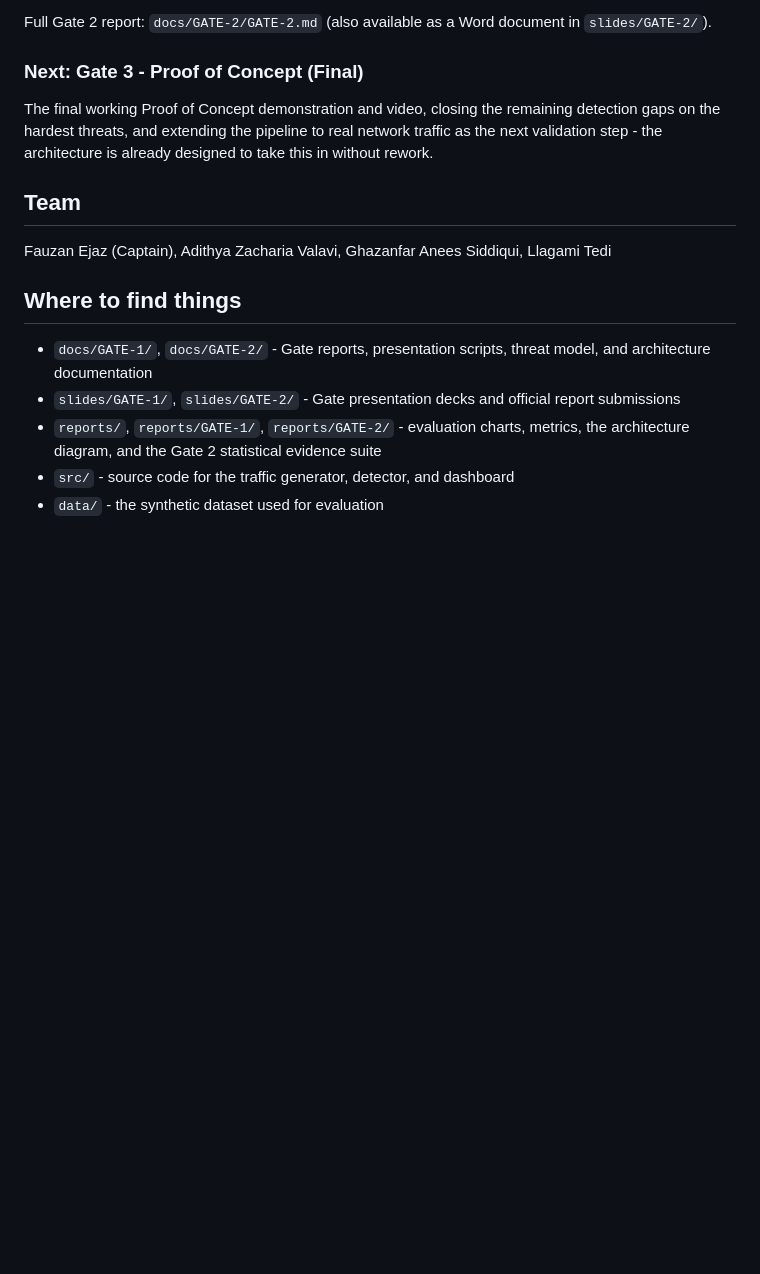
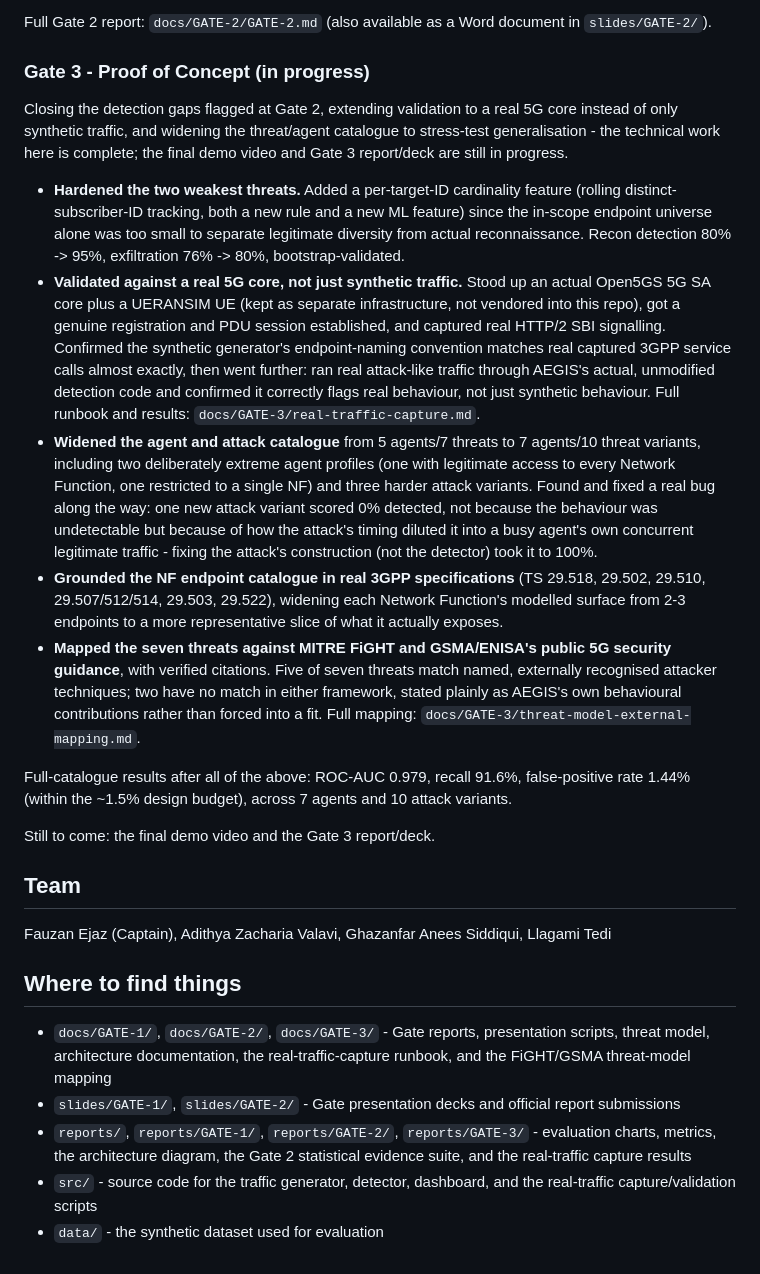
Before and after one commit to fauzan111/AEGIS, a Markdown page: README.md, the part around the change. Drawn GitHub-style; blank space fills up the shorter version.

```diff
--- a/README.md
+++ b/README.md
@@ -38,9 +38,19 @@ Delivered the full technical solution: a concrete system architecture, a working
 
 Full Gate 2 report: `docs/GATE-2/GATE-2.md` (also available as a Word document in `slides/GATE-2/`).
 
-### Next: Gate 3 - Proof of Concept (Final)
+### Gate 3 - Proof of Concept (in progress)
 
-The final working Proof of Concept demonstration and video, closing the remaining detection gaps on the hardest threats, and extending the pipeline to real network traffic as the next validation step - the architecture is already designed to take this in without rework.
+Closing the detection gaps flagged at Gate 2, extending validation to a real 5G core instead of only synthetic traffic, and widening the threat/agent catalogue to stress-test generalisation - the technical work here is complete; the final demo video and Gate 3 report/deck are still in progress.
+
+- **Hardened the two weakest threats.** Added a per-target-ID cardinality feature (rolling distinct-subscriber-ID tracking, both a new rule and a new ML feature) since the in-scope endpoint universe alone was too small to separate legitimate diversity from actual reconnaissance. Recon detection 80% -> 95%, exfiltration 76% -> 80%, bootstrap-validated.
+- **Validated against a real 5G core, not just synthetic traffic.** Stood up an actual Open5GS 5G SA core plus a UERANSIM UE (kept as separate infrastructure, not vendored into this repo), got a genuine registration and PDU session established, and captured real HTTP/2 SBI signalling. Confirmed the synthetic generator's endpoint-naming convention matches real captured 3GPP service calls almost exactly, then went further: ran real attack-like traffic through AEGIS's actual, unmodified detection code and confirmed it correctly flags real behaviour, not just synthetic behaviour. Full runbook and results: `docs/GATE-3/real-traffic-capture.md`.
+- **Widened the agent and attack catalogue** from 5 agents/7 threats to 7 agents/10 threat variants, including two deliberately extreme agent profiles (one with legitimate access to every Network Function, one restricted to a single NF) and three harder attack variants. Found and fixed a real bug along the way: one new attack variant scored 0% detected, not because the behaviour was undetectable but because of how the attack's timing diluted it into a busy agent's own concurrent legitimate traffic - fixing the attack's construction (not the detector) took it to 100%.
+- **Grounded the NF endpoint catalogue in real 3GPP specifications** (TS 29.518, 29.502, 29.510, 29.507/512/514, 29.503, 29.522), widening each Network Function's modelled surface from 2-3 endpoints to a more representative slice of what it actually exposes.
+- **Mapped the seven threats against MITRE FiGHT and GSMA/ENISA's public 5G security guidance**, with verified citations. Five of seven threats match named, externally recognised attacker techniques; two have no match in either framework, stated plainly as AEGIS's own behavioural contributions rather than forced into a fit. Full mapping: `docs/GATE-3/threat-model-external-mapping.md`.
+
+Full-catalogue results after all of the above: ROC-AUC 0.979, recall 91.6%, false-positive rate 1.44% (within the ~1.5% design budget), across 7 agents and 10 attack variants.
+
+Still to come: the final demo video and the Gate 3 report/deck.
 
 ## Team
 
@@ -48,8 +58,8 @@ Fauzan Ejaz (Captain), Adithya Zacharia Valavi, Ghazanfar Anees Siddiqui, Llagam
 
 ## Where to find things
 
-- `docs/GATE-1/`, `docs/GATE-2/` - Gate reports, presentation scripts, threat model, and architecture documentation
+- `docs/GATE-1/`, `docs/GATE-2/`, `docs/GATE-3/` - Gate reports, presentation scripts, threat model, architecture documentation, the real-traffic-capture runbook, and the FiGHT/GSMA threat-model mapping
 - `slides/GATE-1/`, `slides/GATE-2/` - Gate presentation decks and official report submissions
-- `reports/`, `reports/GATE-1/`, `reports/GATE-2/` - evaluation charts, metrics, the architecture diagram, and the Gate 2 statistical evidence suite
-- `src/` - source code for the traffic generator, detector, and dashboard
+- `reports/`, `reports/GATE-1/`, `reports/GATE-2/`, `reports/GATE-3/` - evaluation charts, metrics, the architecture diagram, the Gate 2 statistical evidence suite, and the real-traffic capture results
+- `src/` - source code for the traffic generator, detector, dashboard, and the real-traffic capture/validation scripts
 - `data/` - the synthetic dataset used for evaluation
```
Also changed, not shown: docs/GATE-3/session-summary-3gpp-and-threat-mapping.md (added, +69 -0 lines).
